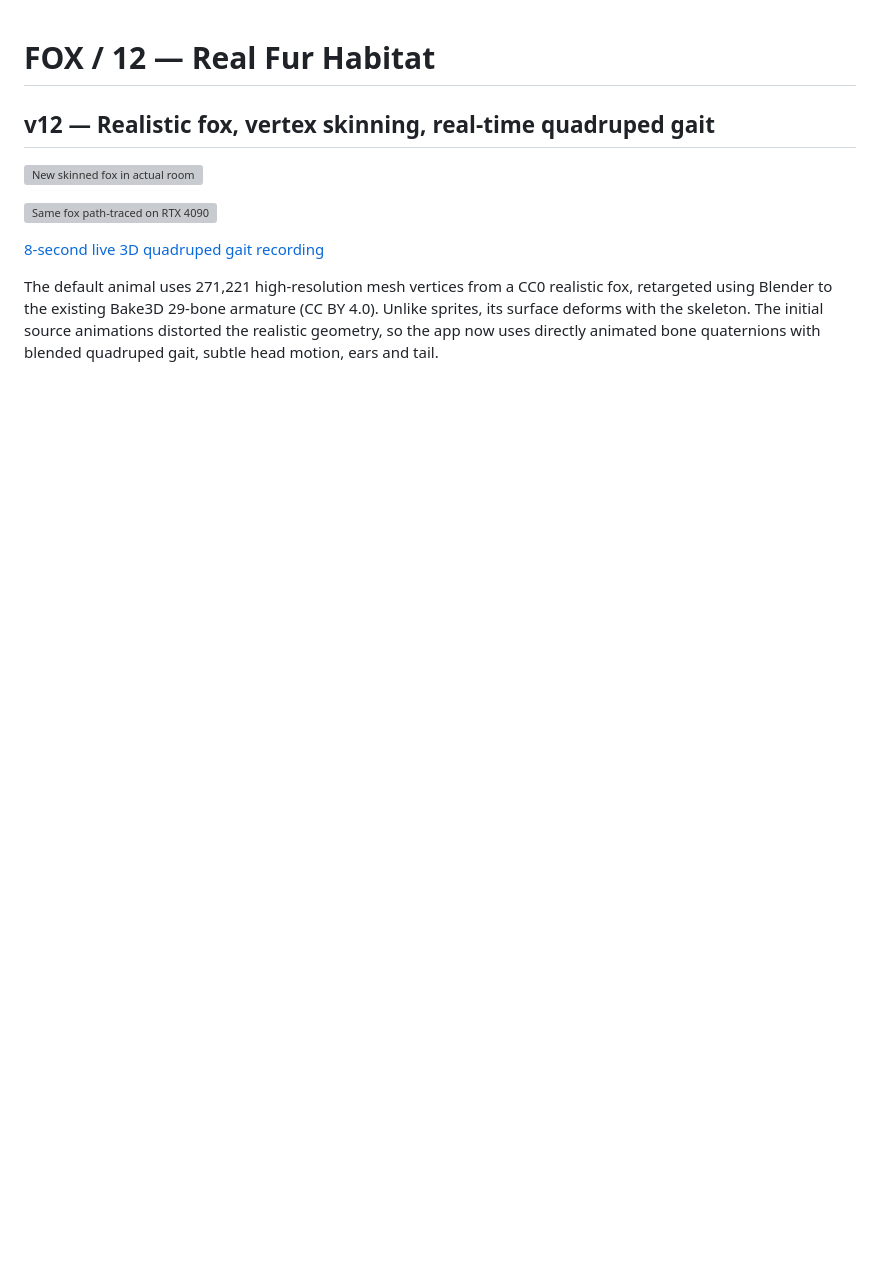
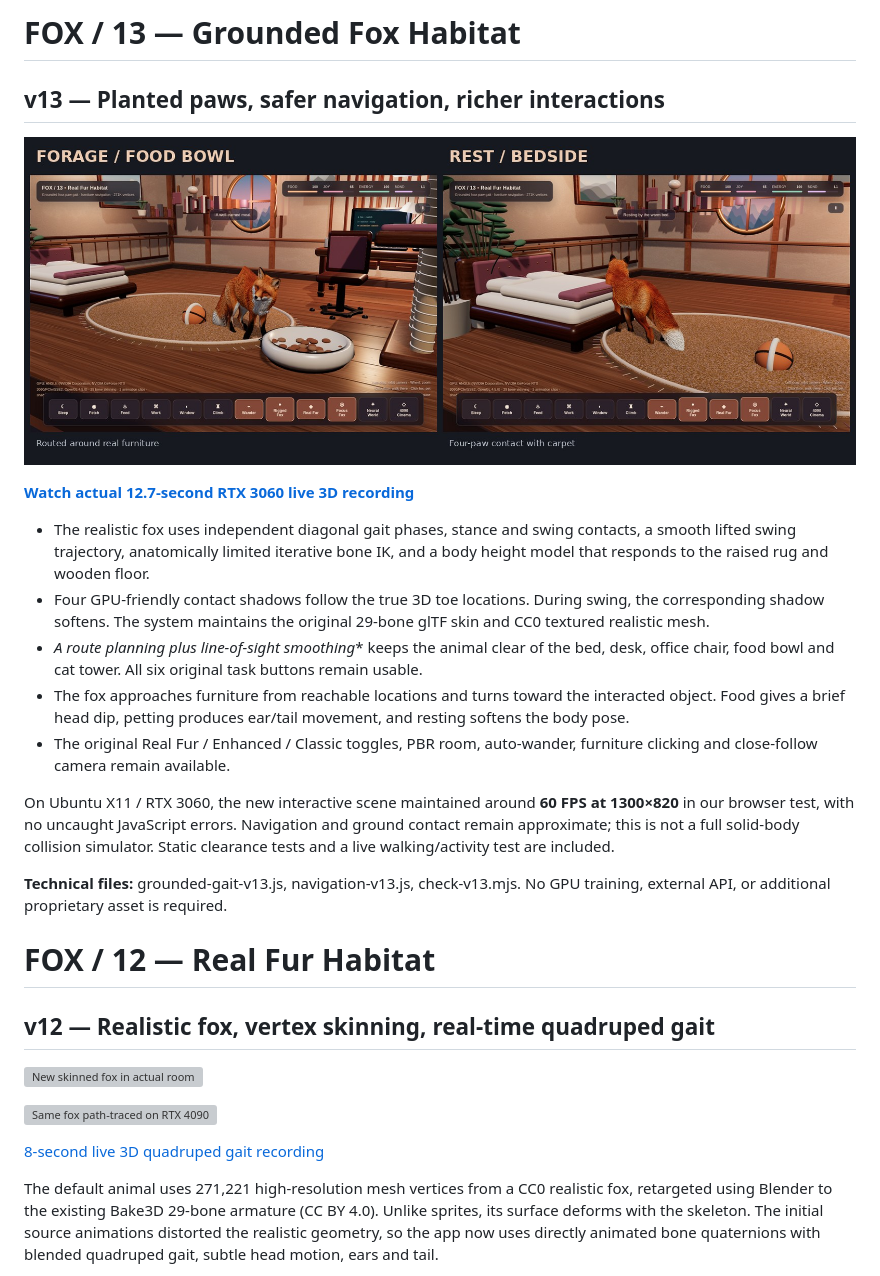
Before and after one commit to bettercallcaleb/ubuntu-fox-pet, a Markdown page: real3d/README.md, the part around the change. GitHub-like rendering; pictures changed too: real3d/docs/v13-grounded-fox-showcase.jpg (added); blank space fills up the shorter version; grey boxes are pictures that could not be loaded.

Commit message:
Add grounded paw IK, furniture-aware navigation and responsive fox actions (#12)

```diff
--- a/real3d/README.md
+++ b/real3d/README.md
@@ -1,3 +1,21 @@
+# FOX / 13 — Grounded Fox Habitat
+
+## v13 — Planted paws, safer navigation, richer interactions
+
+![Live RTX 3060 feeding and resting screenshots](docs/v13-grounded-fox-showcase.jpg)
+
+[**Watch actual 12.7-second RTX 3060 live 3D recording**](docs/v13-grounded-fox-interactions.mp4)
+
+- The realistic fox uses independent diagonal gait phases, stance and swing contacts, a smooth lifted swing trajectory, anatomically limited iterative bone IK, and a body height model that responds to the raised rug and wooden floor.
+- Four GPU-friendly contact shadows follow the true 3D toe locations. During swing, the corresponding shadow softens. The system maintains the original 29-bone glTF skin and CC0 textured realistic mesh.
+- **A* route planning plus line-of-sight smoothing** keeps the animal clear of the bed, desk, office chair, food bowl and cat tower. All six original task buttons remain usable.
+- The fox approaches furniture from reachable locations and turns toward the interacted object. Food gives a brief head dip, petting produces ear/tail movement, and resting softens the body pose.
+- The original Real Fur / Enhanced / Classic toggles, PBR room, auto-wander, furniture clicking and close-follow camera remain available.
+
+On Ubuntu X11 / RTX 3060, the new interactive scene maintained around **60 FPS at 1300×820** in our browser test, with no uncaught JavaScript errors. Navigation and ground contact remain approximate; this is not a full solid-body collision simulator. Static clearance tests and a live walking/activity test are included.
+
+**Technical files:** grounded-gait-v13.js, navigation-v13.js, check-v13.mjs. No GPU training, external API, or additional proprietary asset is required.
+
 # FOX / 12 — Real Fur Habitat
 
 ## v12 — Realistic fox, vertex skinning, real-time quadruped gait
```
Also changed, not shown: README.md (+10 -0 lines), 9 other files.
